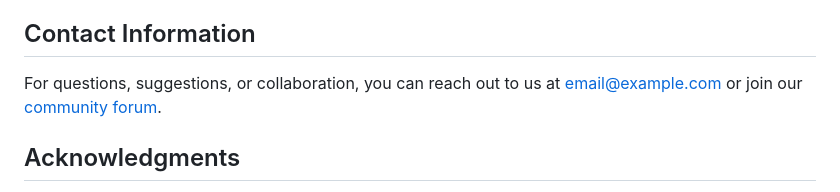
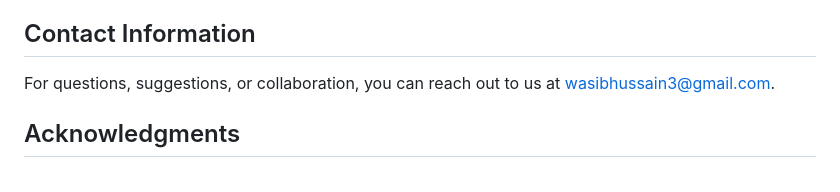
Before and after one commit to fahadmirfa/TryVirtual-Hacktoberfest, a Markdown page: README.md, the part around the change. Drawn GitHub-style.

```diff
--- a/README.md
+++ b/README.md
@@ -62,7 +62,7 @@ We welcome contributions from the community! To contribute to this project:
 
 ## Contact Information
 
-For questions, suggestions, or collaboration, you can reach out to us at [email@example.com](mailto:email@example.com) or join our [community forum](https://forum.example.com).
+For questions, suggestions, or collaboration, you can reach out to us at [wasibhussain3@gmail.com](wasibhussain3@gmail.com).
 
 ## Acknowledgments
 
```
